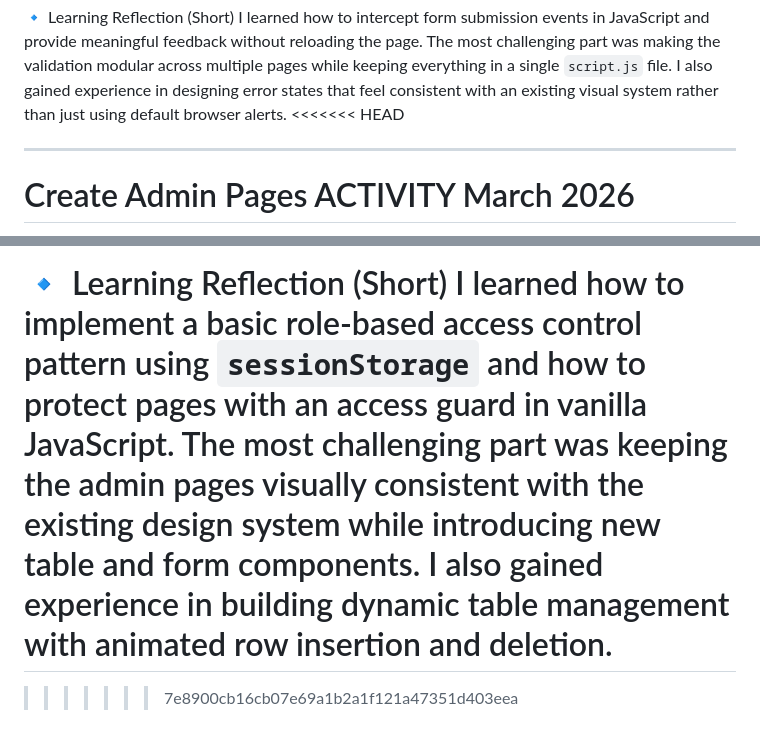
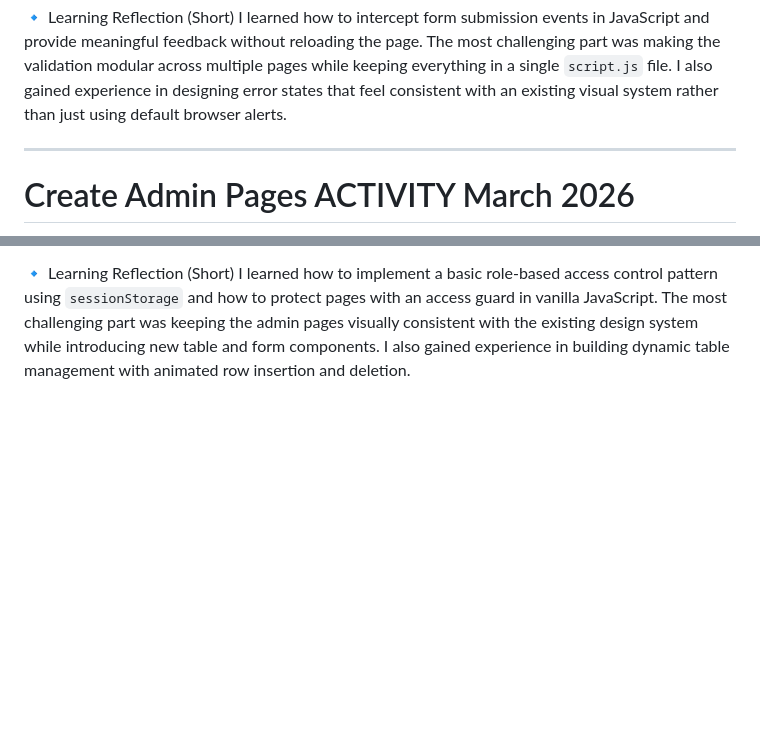
Before and after one commit to DIVLO001/LUSTRE-INTEGRATIVE-PROGRAMMING, a Markdown page: README.md, 2 parts joined by grey strips. GitHub-like rendering; blank space fills up the shorter version.

```diff
--- a/README.md
+++ b/README.md
@@ -74,7 +74,6 @@ I used Claude to help implement the validation logic in `script.js` and wire up
 
 🔹 Learning Reflection (Short)
 I learned how to intercept form submission events in JavaScript and provide meaningful feedback without reloading the page. The most challenging part was making the validation modular across multiple pages while keeping everything in a single `script.js` file. I also gained experience in designing error states that feel consistent with an existing visual system rather than just using default browser alerts.
-<<<<<<< HEAD
 
 ---
 
@@ -106,5 +105,3 @@ I used Claude to help build the admin pages and wire up the role-based routing l
 
 🔹 Learning Reflection (Short)
 I learned how to implement a basic role-based access control pattern using `sessionStorage` and how to protect pages with an access guard in vanilla JavaScript. The most challenging part was keeping the admin pages visually consistent with the existing design system while introducing new table and form components. I also gained experience in building dynamic table management with animated row insertion and deletion.
-=======
->>>>>>> 7e8900cb16cb07e69a1b2a1f121a47351d403eea
```
